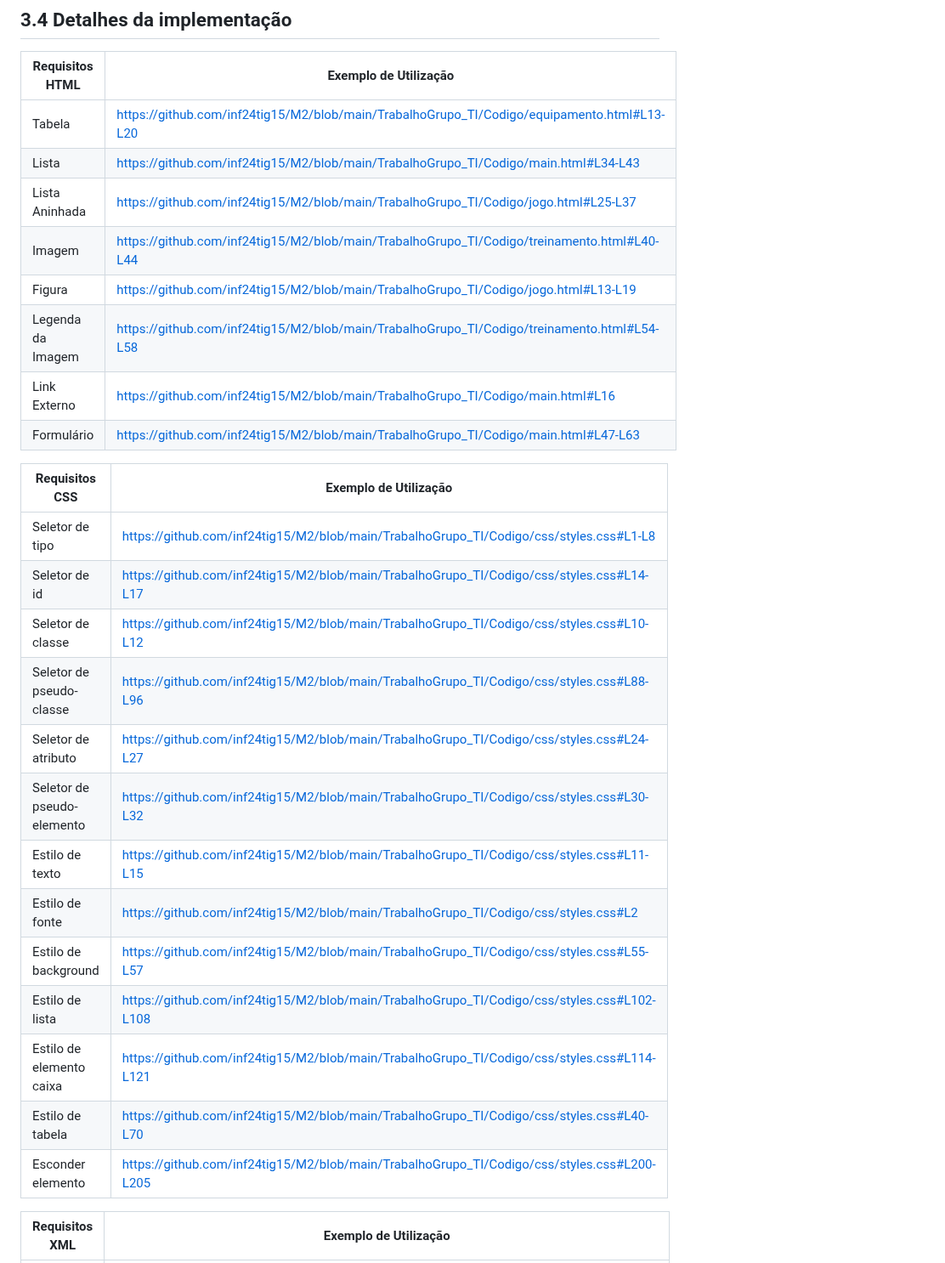
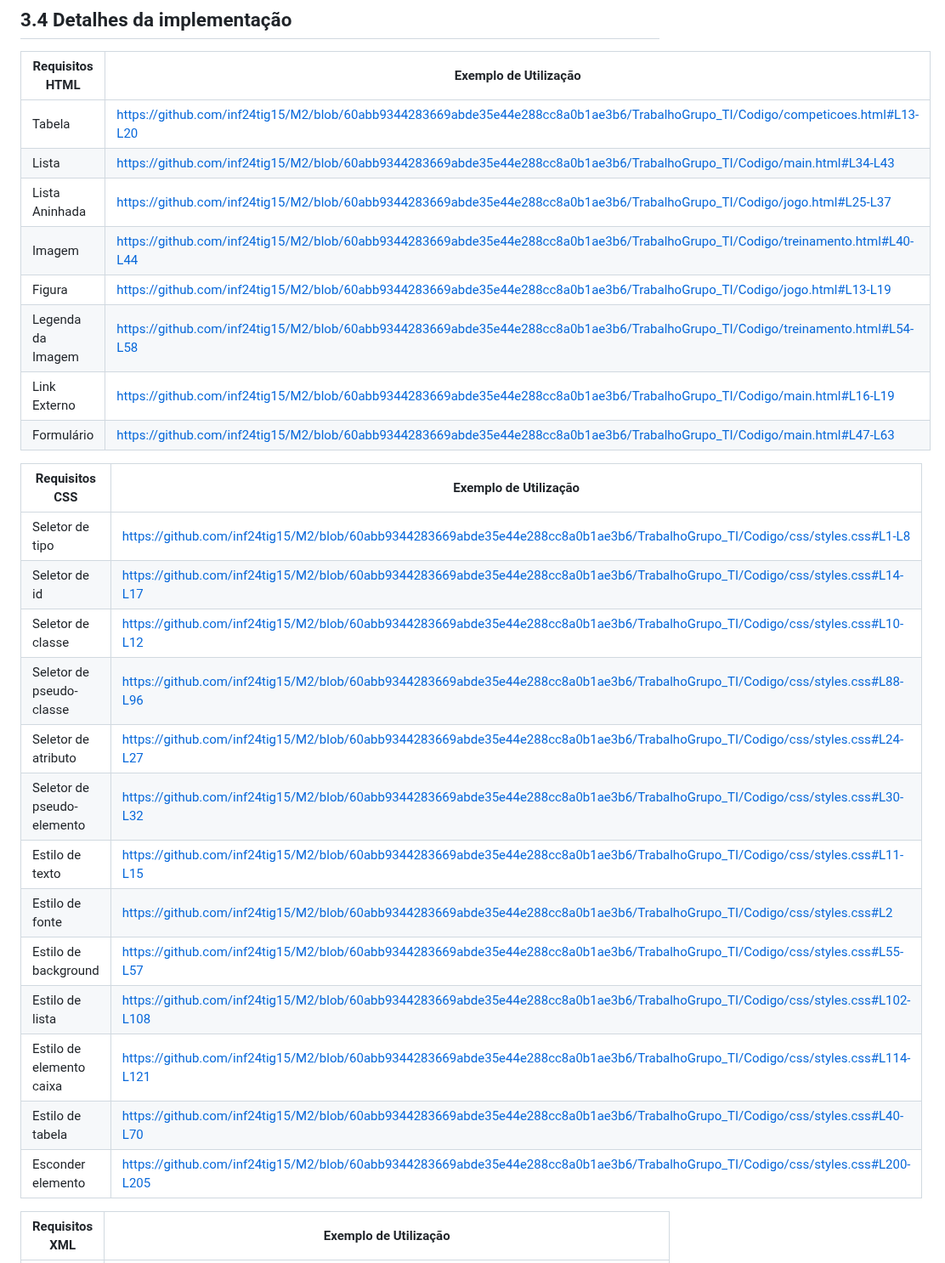
Before and after one commit to inf24tig15/M2, a Markdown page: rel/c3.md, the part around the change. Shown at 85% size. Drawn GitHub-style.

```diff
--- a/rel/c3.md
+++ b/rel/c3.md
@@ -32,30 +32,30 @@ Os documentos de HTML foram validadas pelo W3C Markup Validation Service, e o do
 
 | Requisitos HTML             | Exemplo de Utilização                         |
 |-----------------------------|-----------------------------------------------|
-| Tabela                      | https://github.com/inf24tig15/M2/blob/main/TrabalhoGrupo_TI/Codigo/equipamento.html#L13-L20                                                                       |
-| Lista                       | https://github.com/inf24tig15/M2/blob/main/TrabalhoGrupo_TI/Codigo/main.html#L34-L43                                                                               |
-| Lista Aninhada              | https://github.com/inf24tig15/M2/blob/main/TrabalhoGrupo_TI/Codigo/jogo.html#L25-L37                                                                               |
-| Imagem                      | https://github.com/inf24tig15/M2/blob/main/TrabalhoGrupo_TI/Codigo/treinamento.html#L40-L44                                                                        |
-| Figura                      | https://github.com/inf24tig15/M2/blob/main/TrabalhoGrupo_TI/Codigo/jogo.html#L13-L19                                                                               |
-| Legenda da Imagem           | https://github.com/inf24tig15/M2/blob/main/TrabalhoGrupo_TI/Codigo/treinamento.html#L54-L58                                                                        |
-| Link Externo                | https://github.com/inf24tig15/M2/blob/main/TrabalhoGrupo_TI/Codigo/main.html#L16                                                                                   |
-| Formulário                  | https://github.com/inf24tig15/M2/blob/main/TrabalhoGrupo_TI/Codigo/main.html#L47-L63                                                                               |
+| Tabela                      | https://github.com/inf24tig15/M2/blob/60abb9344283669abde35e44e288cc8a0b1ae3b6/TrabalhoGrupo_TI/Codigo/competicoes.html#L13-L20                                    |
+| Lista                       | https://github.com/inf24tig15/M2/blob/60abb9344283669abde35e44e288cc8a0b1ae3b6/TrabalhoGrupo_TI/Codigo/main.html#L34-L43                                           |
+| Lista Aninhada              | https://github.com/inf24tig15/M2/blob/60abb9344283669abde35e44e288cc8a0b1ae3b6/TrabalhoGrupo_TI/Codigo/jogo.html#L25-L37                                           |
+| Imagem                      | https://github.com/inf24tig15/M2/blob/60abb9344283669abde35e44e288cc8a0b1ae3b6/TrabalhoGrupo_TI/Codigo/treinamento.html#L40-L44                                    |
+| Figura                      | https://github.com/inf24tig15/M2/blob/60abb9344283669abde35e44e288cc8a0b1ae3b6/TrabalhoGrupo_TI/Codigo/jogo.html#L13-L19                                           |
+| Legenda da Imagem           | https://github.com/inf24tig15/M2/blob/60abb9344283669abde35e44e288cc8a0b1ae3b6/TrabalhoGrupo_TI/Codigo/treinamento.html#L54-L58                                    |
+| Link Externo                | https://github.com/inf24tig15/M2/blob/60abb9344283669abde35e44e288cc8a0b1ae3b6/TrabalhoGrupo_TI/Codigo/main.html#L16-L19                                           |
+| Formulário                  | https://github.com/inf24tig15/M2/blob/60abb9344283669abde35e44e288cc8a0b1ae3b6/TrabalhoGrupo_TI/Codigo/main.html#L47-L63                                           |
 
 | Requisitos CSS               | Exemplo de Utilização                        |
 |-----------------------------|-----------------------------------------------|
-| Seletor de tipo             | https://github.com/inf24tig15/M2/blob/main/TrabalhoGrupo_TI/Codigo/css/styles.css#L1-L8                                                                             |
-| Seletor de id               | https://github.com/inf24tig15/M2/blob/main/TrabalhoGrupo_TI/Codigo/css/styles.css#L14-L17                                                                           |
-| Seletor de classe           | https://github.com/inf24tig15/M2/blob/main/TrabalhoGrupo_TI/Codigo/css/styles.css#L10-L12                                                                           |
-| Seletor de pseudo-classe    | https://github.com/inf24tig15/M2/blob/main/TrabalhoGrupo_TI/Codigo/css/styles.css#L88-L96                                                                           |
-| Seletor de atributo         | https://github.com/inf24tig15/M2/blob/main/TrabalhoGrupo_TI/Codigo/css/styles.css#L24-L27                                                                           |
-| Seletor de pseudo-elemento  | https://github.com/inf24tig15/M2/blob/main/TrabalhoGrupo_TI/Codigo/css/styles.css#L30-L32                                                                           |
-| Estilo de texto             | https://github.com/inf24tig15/M2/blob/main/TrabalhoGrupo_TI/Codigo/css/styles.css#L11-L15                                                                           |
-| Estilo de fonte             | https://github.com/inf24tig15/M2/blob/main/TrabalhoGrupo_TI/Codigo/css/styles.css#L2                                                                                |
-| Estilo de background        | https://github.com/inf24tig15/M2/blob/main/TrabalhoGrupo_TI/Codigo/css/styles.css#L55-L57                                                                           |
-| Estilo de lista             | https://github.com/inf24tig15/M2/blob/main/TrabalhoGrupo_TI/Codigo/css/styles.css#L102-L108                                                                         |
-| Estilo de elemento caixa    | https://github.com/inf24tig15/M2/blob/main/TrabalhoGrupo_TI/Codigo/css/styles.css#L114-L121                                                                         |
-| Estilo de tabela            | https://github.com/inf24tig15/M2/blob/main/TrabalhoGrupo_TI/Codigo/css/styles.css#L40-L70                                                                           |
-| Esconder elemento           | https://github.com/inf24tig15/M2/blob/main/TrabalhoGrupo_TI/Codigo/css/styles.css#L200-L205                                                                         |
+| Seletor de tipo             | https://github.com/inf24tig15/M2/blob/60abb9344283669abde35e44e288cc8a0b1ae3b6/TrabalhoGrupo_TI/Codigo/css/styles.css#L1-L8                                         |
+| Seletor de id               | https://github.com/inf24tig15/M2/blob/60abb9344283669abde35e44e288cc8a0b1ae3b6/TrabalhoGrupo_TI/Codigo/css/styles.css#L14-L17                                       |
+| Seletor de classe           | https://github.com/inf24tig15/M2/blob/60abb9344283669abde35e44e288cc8a0b1ae3b6/TrabalhoGrupo_TI/Codigo/css/styles.css#L10-L12                                       |
+| Seletor de pseudo-classe    | https://github.com/inf24tig15/M2/blob/60abb9344283669abde35e44e288cc8a0b1ae3b6/TrabalhoGrupo_TI/Codigo/css/styles.css#L88-L96                                       |
+| Seletor de atributo         | https://github.com/inf24tig15/M2/blob/60abb9344283669abde35e44e288cc8a0b1ae3b6/TrabalhoGrupo_TI/Codigo/css/styles.css#L24-L27                                       |
+| Seletor de pseudo-elemento  | https://github.com/inf24tig15/M2/blob/60abb9344283669abde35e44e288cc8a0b1ae3b6/TrabalhoGrupo_TI/Codigo/css/styles.css#L30-L32                                       |
+| Estilo de texto             | https://github.com/inf24tig15/M2/blob/60abb9344283669abde35e44e288cc8a0b1ae3b6/TrabalhoGrupo_TI/Codigo/css/styles.css#L11-L15                                       |
+| Estilo de fonte             | https://github.com/inf24tig15/M2/blob/60abb9344283669abde35e44e288cc8a0b1ae3b6/TrabalhoGrupo_TI/Codigo/css/styles.css#L2                                            |
+| Estilo de background        | https://github.com/inf24tig15/M2/blob/60abb9344283669abde35e44e288cc8a0b1ae3b6/TrabalhoGrupo_TI/Codigo/css/styles.css#L55-L57                                       |
+| Estilo de lista             | https://github.com/inf24tig15/M2/blob/60abb9344283669abde35e44e288cc8a0b1ae3b6/TrabalhoGrupo_TI/Codigo/css/styles.css#L102-L108                                     |
+| Estilo de elemento caixa    | https://github.com/inf24tig15/M2/blob/60abb9344283669abde35e44e288cc8a0b1ae3b6/TrabalhoGrupo_TI/Codigo/css/styles.css#L114-L121                                     |
+| Estilo de tabela            | https://github.com/inf24tig15/M2/blob/60abb9344283669abde35e44e288cc8a0b1ae3b6/TrabalhoGrupo_TI/Codigo/css/styles.css#L40-L70                                       |
+| Esconder elemento           | https://github.com/inf24tig15/M2/blob/60abb9344283669abde35e44e288cc8a0b1ae3b6/TrabalhoGrupo_TI/Codigo/css/styles.css#L200-L205                                     |
 
 | Requisitos XML               | Exemplo de Utilização                        |
 |-----------------------------|-----------------------------------------------|
```
